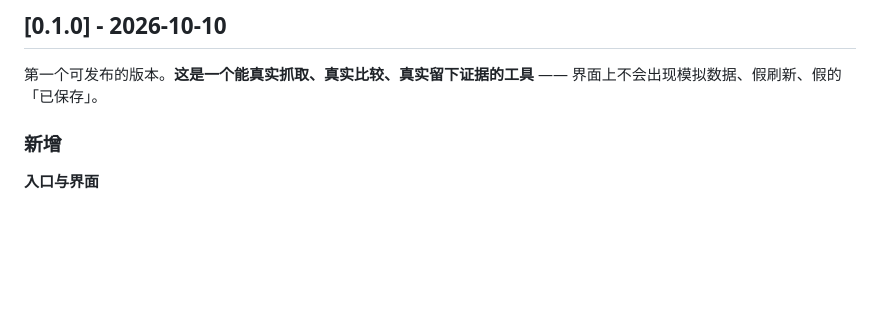
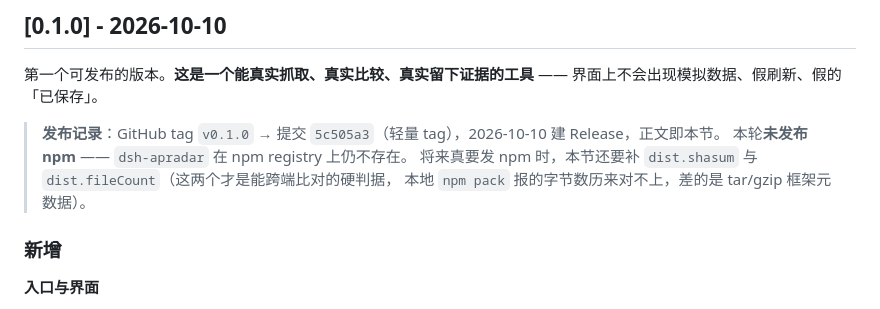
Before and after one commit to PolinniZhong/dsh-apradar, a Markdown page: CHANGELOG.md, the part around the change. Drawn GitHub-style; blank space fills up the shorter version.

Commit message:
发布回填 v0.1.0：CHANGELOG 记发布点，TECH-SPIKE §7 记推送通道的环境事实
- CHANGELOG.md：0.1.0 一节补「发布记录」——tag v0.1.0 → 提交 5c505a3，
  只发 GitHub 未发 npm；并写明将来发 npm 时要补 dist.shasum 与 dist.fileCount
- TECH-SPIKE.md §7：补一条环境事实 —— 本机 github.com:443 直连不通这件事
  不只挡插件抓取，也挡 git push；api.github.com / codeload / ssh.github.com 都通。
  只写现象不写代理地址（地址留在仓库外的发布档案里）

闸门复跑：版本串一致性仍 4/4（CHANGELOG 改过，锚点必须仍命中）。

```diff
--- a/CHANGELOG.md
+++ b/CHANGELOG.md
@@ -9,6 +9,11 @@ GitHub Release 的正文取自本文件的对应小节，**不另写一份** —
 
 第一个可发布的版本。**这是一个能真实抓取、真实比较、真实留下证据的工具** ——
 界面上不会出现模拟数据、假刷新、假的「已保存」。
+
+> **发布记录**：GitHub tag `v0.1.0` → 提交 `5c505a3`（轻量 tag），2026-10-10 建 Release，正文即本节。
+> 本轮**未发布 npm** —— `dsh-apradar` 在 npm registry 上仍不存在。
+> 将来真要发 npm 时，本节还要补 `dist.shasum` 与 `dist.fileCount`（这两个才是能跨端比对的硬判据，
+> 本地 `npm pack` 报的字节数历来对不上，差的是 tar/gzip 框架元数据）。
 
 ### 新增
 
```
Also changed, not shown: TECH-SPIKE.md (+1 -0 lines).
